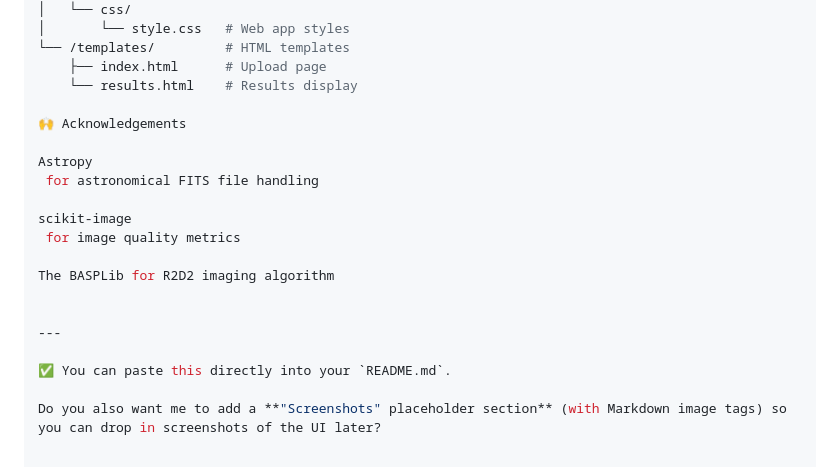
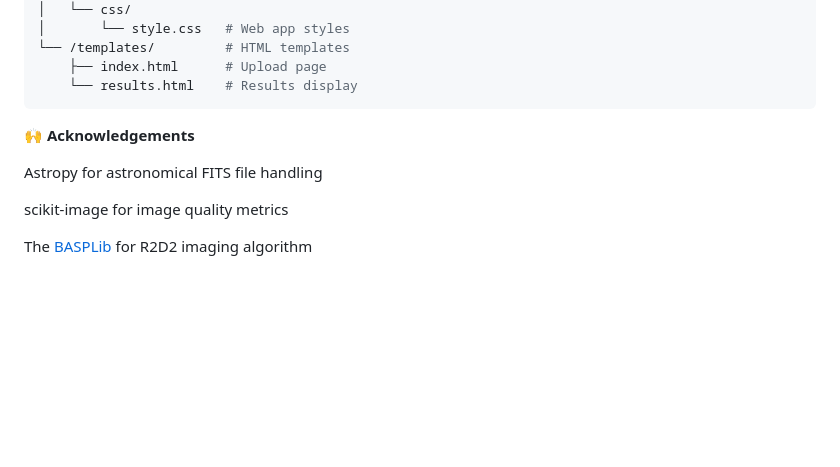
Before and after one commit to amiraghabiglou/fits-quality-metrics, a Markdown page: README.md, the part around the change. Drawn GitHub-style; blank space fills up the shorter version.

````diff
--- a/README.md
+++ b/README.md
@@ -128,8 +128,8 @@ fits-quality-metrics
 └── /templates/         # HTML templates
     ├── index.html      # Upload page
     └── results.html    # Results display
-
-🙌 Acknowledgements
+```
+🙌 **Acknowledgements**
 
 Astropy
  for astronomical FITS file handling
@@ -137,11 +137,4 @@ Astropy
 scikit-image
  for image quality metrics
 
-The BASPLib for R2D2 imaging algorithm
-
-
----
-
-✅ You can paste this directly into your `README.md`.
-
-Do you also want me to add a **"Screenshots" placeholder section** (with Markdown image tags) so you can drop in screenshots of the UI later?
+The [BASPLib](https://basp-group.github.io/BASPLib/) for R2D2 imaging algorithm
````
